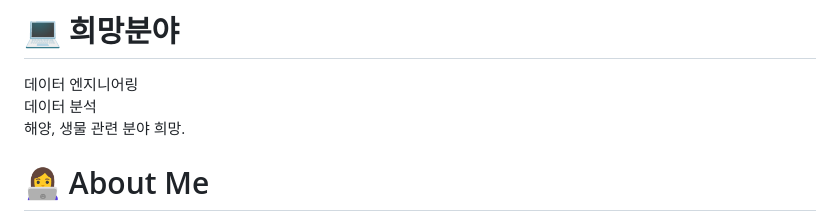
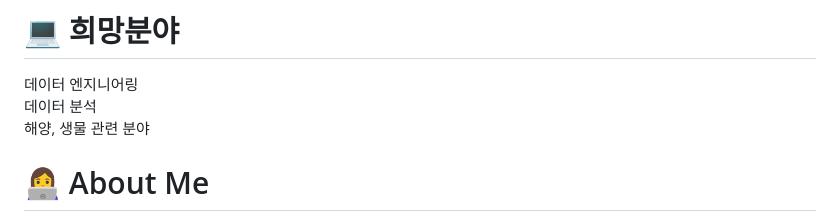
Before and after one commit to yehyun-42/yehyun-42.github.io, a Markdown page: README.md, the part around the change. Rendered like a GitHub page.

```diff
--- a/README.md
+++ b/README.md
@@ -101,7 +101,7 @@ KDT: DW아카데미 AIoT기반 드론 영상 관제시스템 프로젝트 개발
 <br />
 데이터 분석
 <br />
-해양, 생물 관련 분야 희망.
+해양, 생물 관련 분야
 
 # 👩‍💻 About Me
 
```
